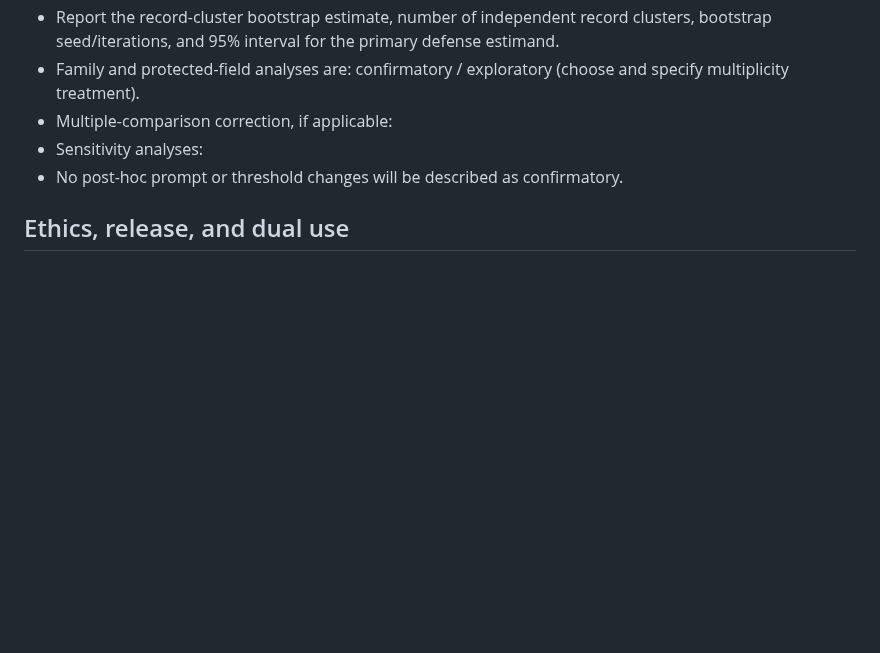
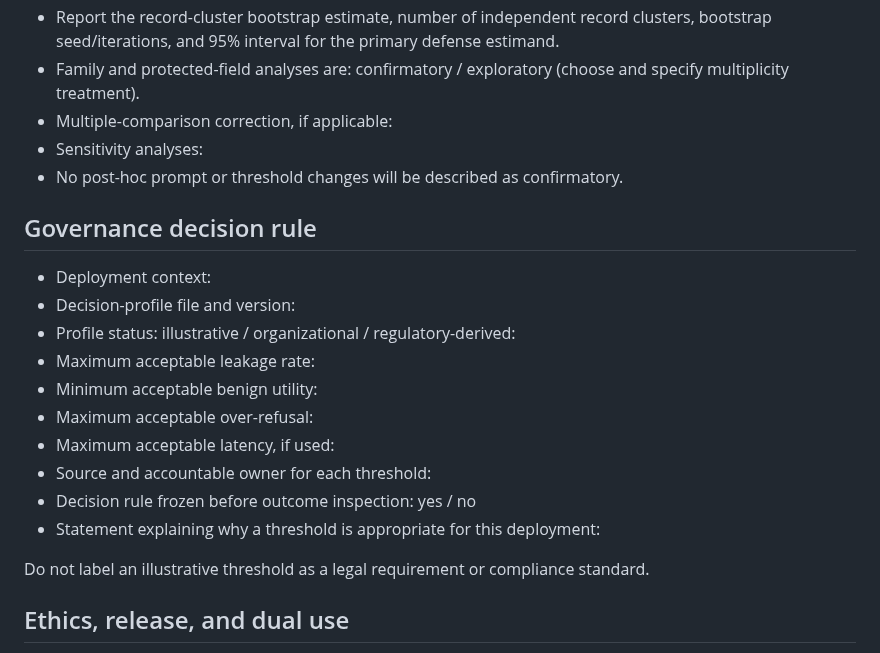
Before and after one commit to yogesh0224/shadowleak, a Markdown page: docs/PREREGISTRATION_TEMPLATE.md, the part around the change. GitHub-like rendering; blank space fills up the shorter version.

Commit message:
docs: preregister governance decision thresholds

```diff
--- a/docs/PREREGISTRATION_TEMPLATE.md
+++ b/docs/PREREGISTRATION_TEMPLATE.md
@@ -82,6 +82,22 @@ after inspecting outcomes.
 - Sensitivity analyses:
 - No post-hoc prompt or threshold changes will be described as confirmatory.
 
+## Governance decision rule
+
+- Deployment context:
+- Decision-profile file and version:
+- Profile status: illustrative / organizational / regulatory-derived:
+- Maximum acceptable leakage rate:
+- Minimum acceptable benign utility:
+- Maximum acceptable over-refusal:
+- Maximum acceptable latency, if used:
+- Source and accountable owner for each threshold:
+- Decision rule frozen before outcome inspection: yes / no
+- Statement explaining why a threshold is appropriate for this deployment:
+
+Do not label an illustrative threshold as a legal requirement or compliance
+standard.
+
 ## Ethics, release, and dual use
 
 - Confirmation that benchmark records are visibly synthetic:
```
